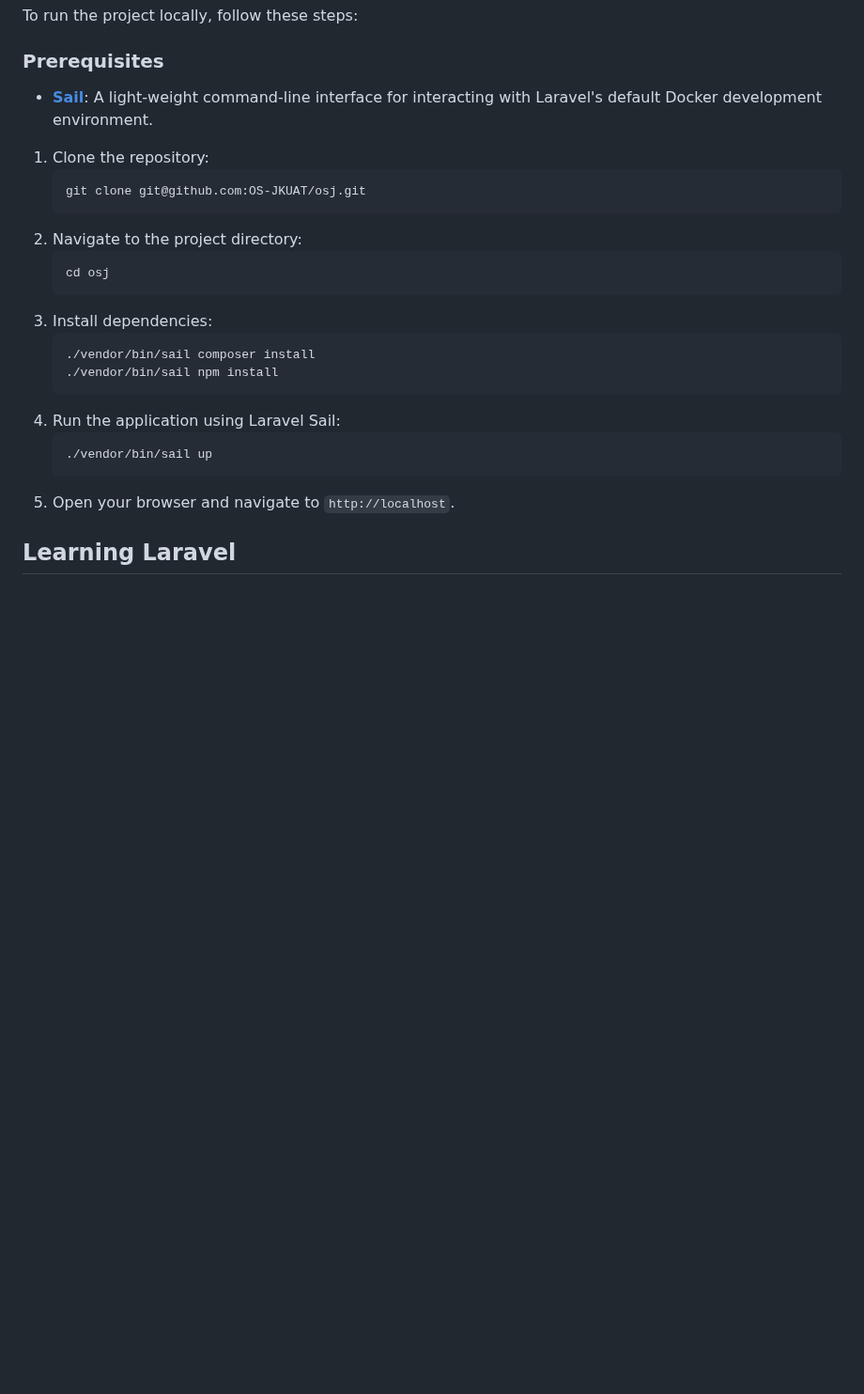
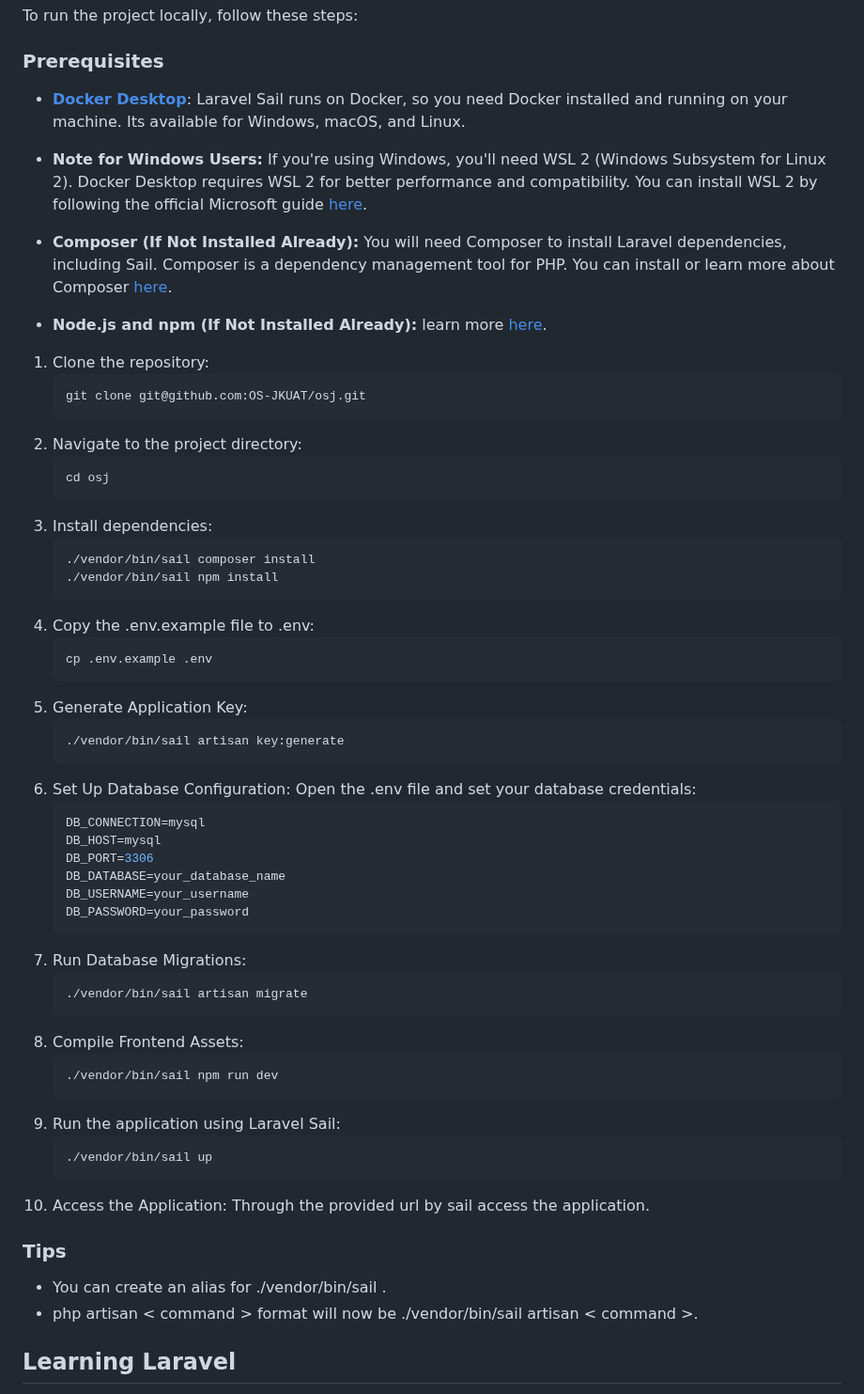
Before and after one commit to OS-JKUAT/osj, a Markdown page: README.md, the part around the change. Shown at 94% size. Drawn GitHub-style; blank space fills up the shorter version.

Commit message:
Revising Getting started guide

````diff
--- a/README.md
+++ b/README.md
@@ -94,7 +94,14 @@ Contributors will gain valuable real-world experience and build a portfolio whil
 To run the project locally, follow these steps:
 
 ### Prerequisites
-- **[Sail](https://laravel.com/docs/11.x/sail)**: A light-weight command-line interface for interacting with Laravel's default Docker development environment.
+- **[Docker Desktop](https://www.docker.com/products/docker-desktop/)**: Laravel Sail runs on Docker, so you need Docker installed and running on your machine. Its available for Windows, macOS, and Linux.
+
+- **Note for Windows Users:** If you're using Windows, you'll need WSL 2 (Windows Subsystem for Linux 2). Docker Desktop requires WSL 2 for better performance and compatibility. You can install WSL 2 by following the official Microsoft guide [here](https://learn.microsoft.com/en-us/windows/wsl/install).
+
+- **Composer (If Not Installed Already):** You will need Composer to install Laravel dependencies, including Sail. Composer is a dependency management tool for PHP. You can install or learn more about Composer [here](https://getcomposer.org/).
+
+- **Node.js and npm (If Not Installed Already):** learn more [here](https://nodejs.org/en).
+
 
 1. Clone the repository:
     ```bash
@@ -109,11 +116,40 @@ To run the project locally, follow these steps:
     ./vendor/bin/sail composer install
     ./vendor/bin/sail npm install
     ```
-4. Run the application using Laravel Sail:
+4. Copy the .env.example file to .env:
+    ```bash
+    cp .env.example .env
+    ```
+5. Generate Application Key:
+    ```bash
+    ./vendor/bin/sail artisan key:generate
+    ```
+6. Set Up Database Configuration: Open the .env file and set your database credentials:
+    ```bash
+    DB_CONNECTION=mysql
+    DB_HOST=mysql
+    DB_PORT=3306
+    DB_DATABASE=your_database_name
+    DB_USERNAME=your_username
+    DB_PASSWORD=your_password
+    ```
+7. Run Database Migrations:
+    ```bash
+    ./vendor/bin/sail artisan migrate
+    ```
+8. Compile Frontend Assets:
+    ```bash
+    ./vendor/bin/sail npm run dev
+    ```
+9. Run the application using Laravel Sail:
     ```bash
     ./vendor/bin/sail up
     ```
-5. Open your browser and navigate to `http://localhost`.
+10. Access the Application: Through the provided url by sail access the application.
+
+### Tips
+ - You can create an alias for ./vendor/bin/sail .
+ - php artisan < command > format will now be ./vendor/bin/sail artisan < command >.
 
 ## Learning Laravel
 
````
